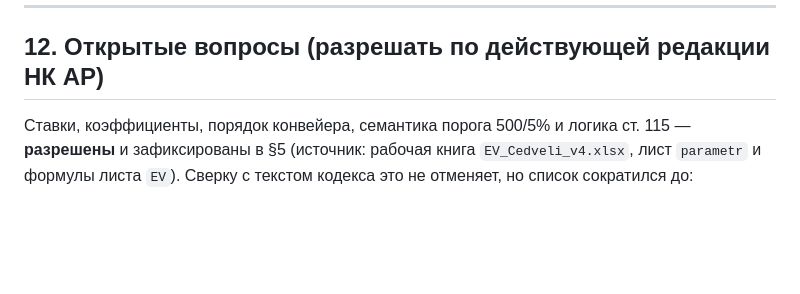
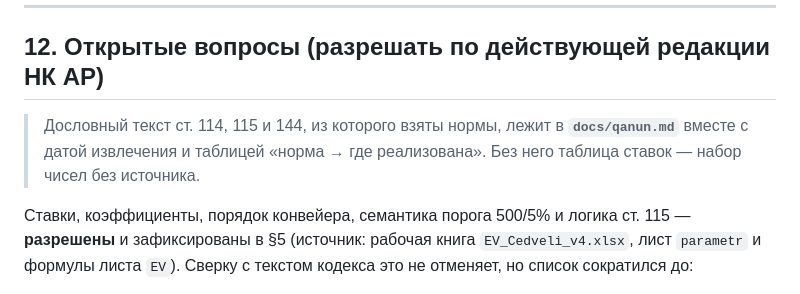
Before and after one commit to zaurww/esas-vesaitler, a Markdown page: CLAUDE.md, the part around the change. Drawn GitHub-style; blank space fills up the shorter version.

```diff
--- a/CLAUDE.md
+++ b/CLAUDE.md
@@ -469,6 +469,10 @@ capitalized         = MAX(0, actual_repair − limit)      → в базу ам
 
 ## 12. Открытые вопросы (разрешать по действующей редакции НК АР)
 
+> Дословный текст ст. 114, 115 и 144, из которого взяты нормы, лежит в
+> **`docs/qanun.md`** вместе с датой извлечения и таблицей «норма → где
+> реализована». Без него таблица ставок — набор чисел без источника.
+
 Ставки, коэффициенты, порядок конвейера, семантика порога 500/5% и логика ст. 115 — **разрешены** и зафиксированы в §5 (источник: рабочая книга `EV_Cedveli_v4.xlsx`, лист `parametr` и формулы листа `EV`). Сверку с текстом кодекса это не отменяет, но список сократился до:
 
 ~~1. Выручка от реализации.~~ **Закрыт** по тексту НК: 114.7 / 114.9, см. §5.5-bis.
```
Also changed, not shown: README.md (added, +148 -0 lines), docs/qanun.md (added, +143 -0 lines).
